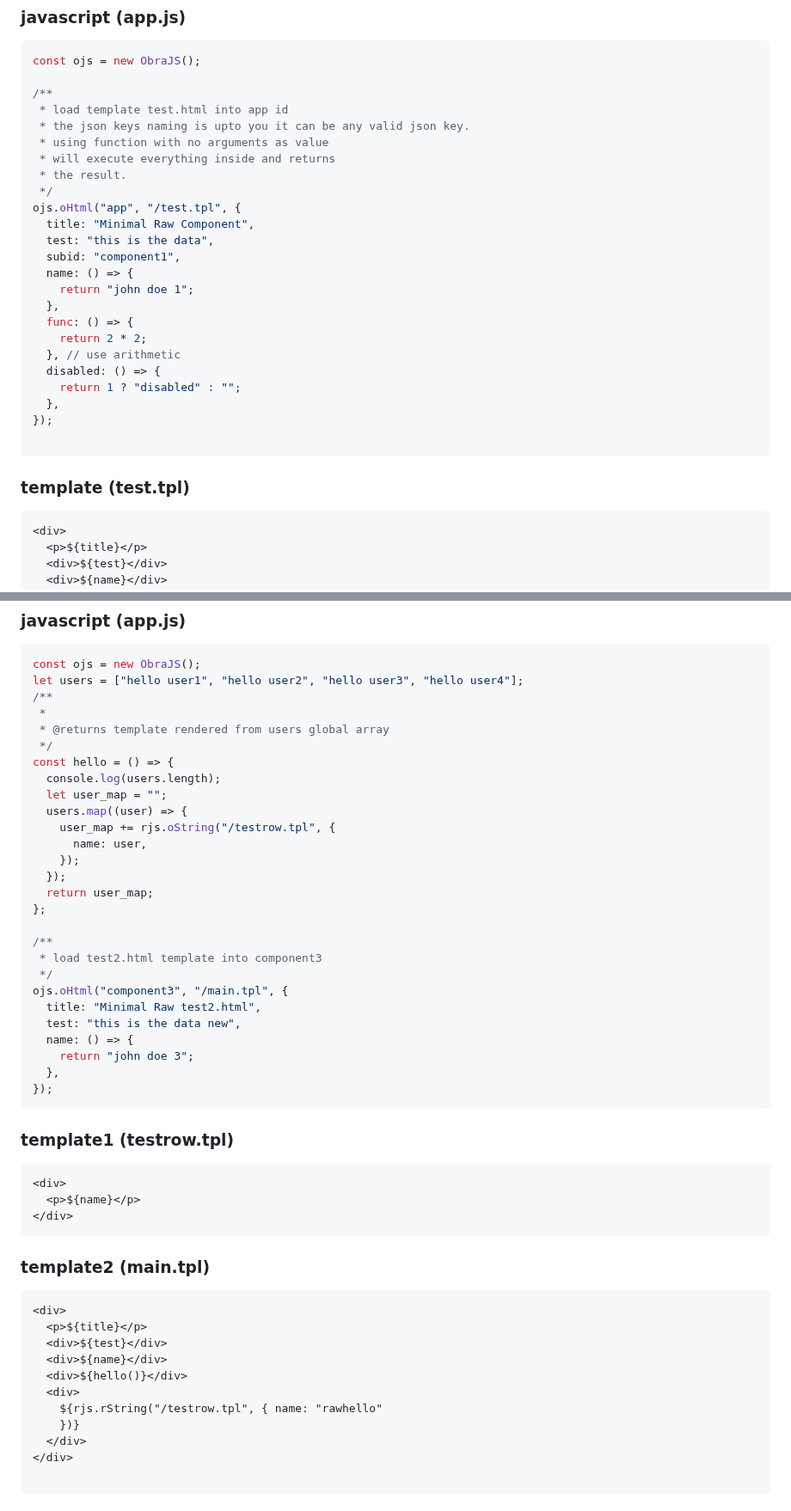
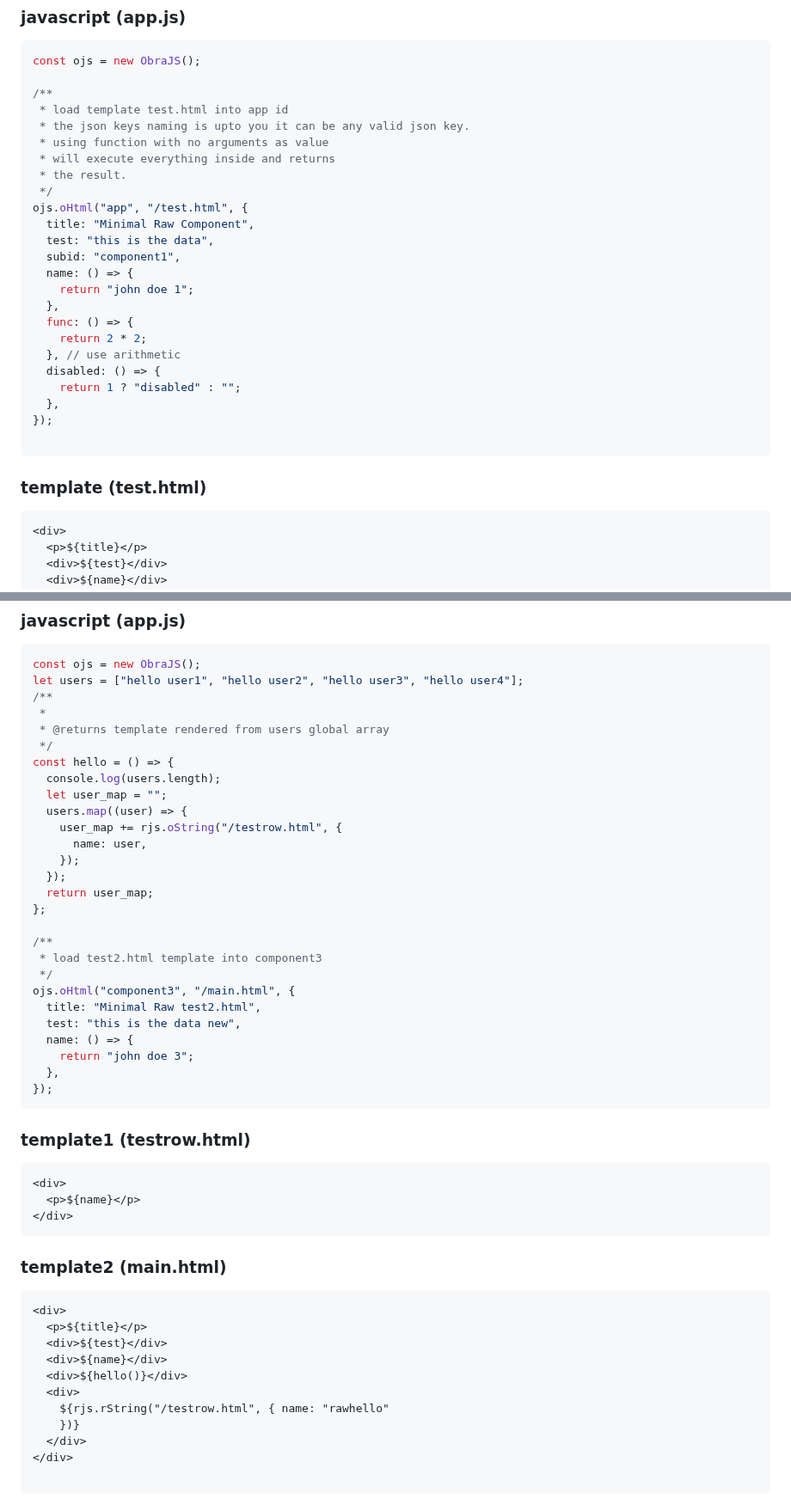
Before and after one commit to rjjrbatarao/obrajs, a Markdown page: README.md, 2 parts joined by grey strips. Shown at 86% size. GitHub-like rendering.

````diff
--- a/README.md
+++ b/README.md
@@ -47,7 +47,7 @@ const ojs = new ObraJS();
  * will execute everything inside and returns
  * the result.
  */
-ojs.oHtml("app", "/test.tpl", {
+ojs.oHtml("app", "/test.html", {
   title: "Minimal Raw Component",
   test: "this is the data",
   subid: "component1",
@@ -63,7 +63,7 @@ ojs.oHtml("app", "/test.tpl", {
 });
 
 ```
-### template (test.tpl)
+### template (test.html)
 ```html
 <div>
   <p>${title}</p>
@@ -89,7 +89,7 @@ const hello = () => {
   console.log(users.length);
   let user_map = "";
   users.map((user) => {
-    user_map += rjs.oString("/testrow.tpl", {
+    user_map += rjs.oString("/testrow.html", {
       name: user,
     });
   });
@@ -99,7 +99,7 @@ const hello = () => {
 /**
  * load test2.html template into component3
  */
-ojs.oHtml("component3", "/main.tpl", {
+ojs.oHtml("component3", "/main.html", {
   title: "Minimal Raw test2.html",
   test: "this is the data new",
   name: () => {
@@ -107,13 +107,13 @@ ojs.oHtml("component3", "/main.tpl", {
   },
 });
 ```
-### template1 (testrow.tpl)
+### template1 (testrow.html)
 ```html
 <div>
   <p>${name}</p>
 </div>
 ```
-### template2 (main.tpl)
+### template2 (main.html)
 ```html
 <div>
   <p>${title}</p>
@@ -121,7 +121,7 @@ ojs.oHtml("component3", "/main.tpl", {
   <div>${name}</div>
   <div>${hello()}</div>
   <div>
-    ${rjs.rString("/testrow.tpl", { name: "rawhello"
+    ${rjs.rString("/testrow.html", { name: "rawhello"
     })}
   </div>
 </div>
````
Also changed, not shown: other parts of README.md (+4 -4 lines).
